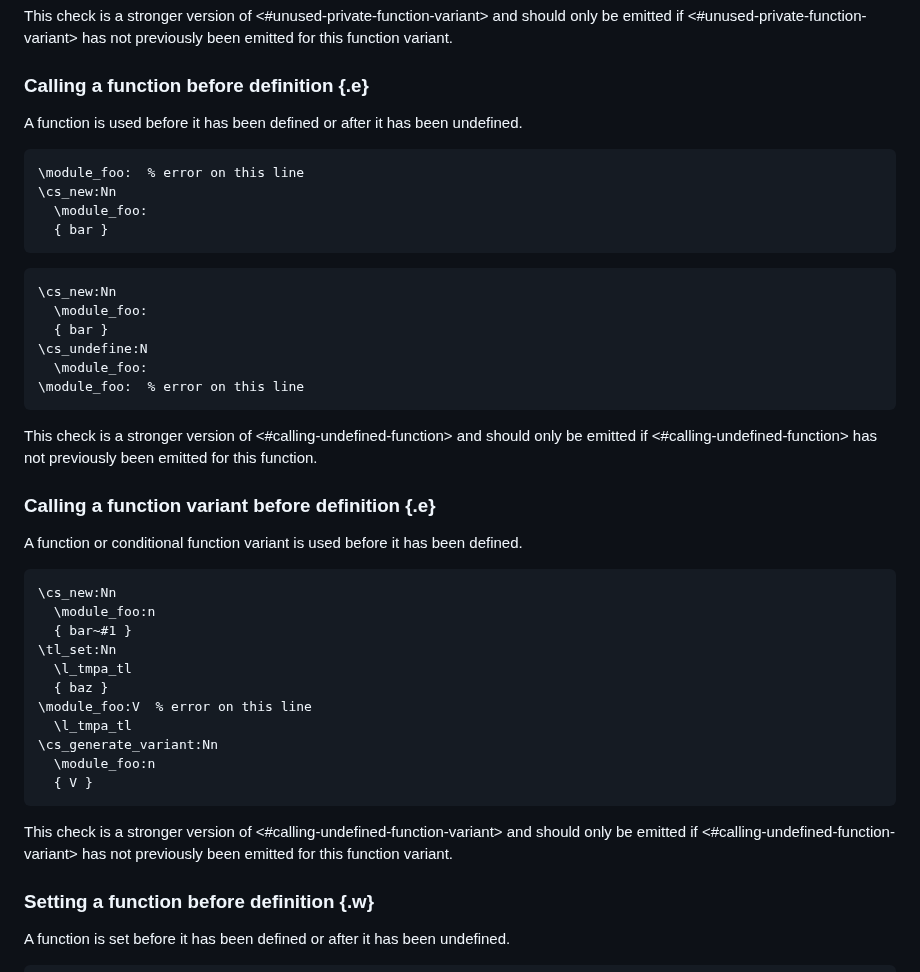
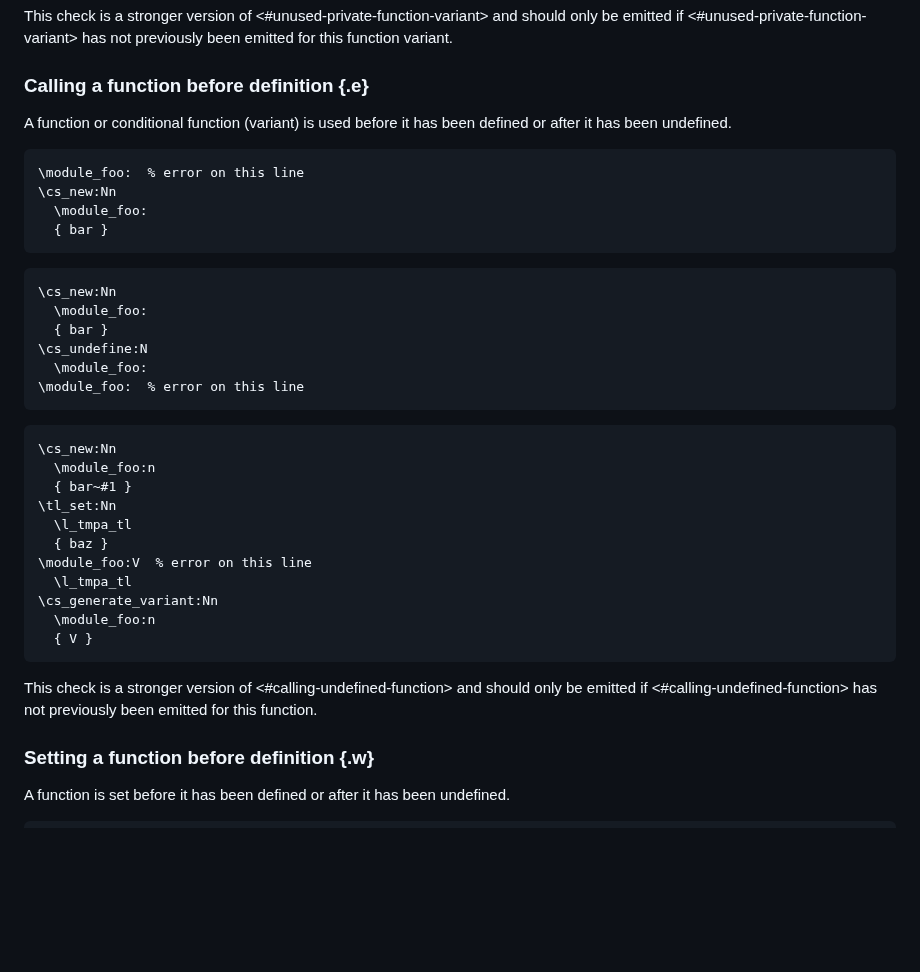
Before and after one commit to Witiko/expltools, a Markdown page: explcheck/doc/warnings-and-errors-05-flow-analysis.md, the part around the change. Rendered like a GitHub page; blank space fills up the shorter version.

Commit message:
Merge issues E408 and E409 into E408

````diff
--- a/explcheck/doc/warnings-and-errors-05-flow-analysis.md
+++ b/explcheck/doc/warnings-and-errors-05-flow-analysis.md
@@ -98,7 +98,7 @@ A private function or conditional function variant is defined but all its calls
 This check is a stronger version of <#unused-private-function-variant> and should only be emitted if <#unused-private-function-variant> has not previously been emitted for this function variant.
 
 ### Calling a function before definition {.e}
-A function is used before it has been defined or after it has been undefined.
+A function or conditional function (variant) is used before it has been defined or after it has been undefined.
 
 ``` tex
 \module_foo:  % error on this line
@@ -116,11 +116,6 @@ A function is used before it has been defined or after it has been undefined.
 \module_foo:  % error on this line
 ```
 
-This check is a stronger version of <#calling-undefined-function> and should only be emitted if <#calling-undefined-function> has not previously been emitted for this function.
-
-### Calling a function variant before definition {.e}
-A function or conditional function variant is used before it has been defined.
-
 ``` tex
 \cs_new:Nn
   \module_foo:n
@@ -135,7 +130,7 @@ A function or conditional function variant is used before it has been defined.
   { V }
 ```
 
-This check is a stronger version of <#calling-undefined-function-variant> and should only be emitted if <#calling-undefined-function-variant> has not previously been emitted for this function variant.
+This check is a stronger version of <#calling-undefined-function> and should only be emitted if <#calling-undefined-function> has not previously been emitted for this function.
 
 ### Setting a function before definition {.w}
 A function is set before it has been defined or after it has been undefined.
````
Also changed, not shown: explcheck/doc/warnings-and-errors-04-semantic-analysis.md (+1 -4 lines).
